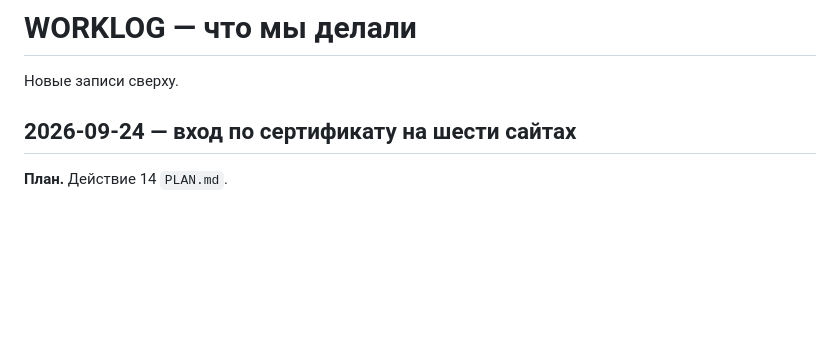
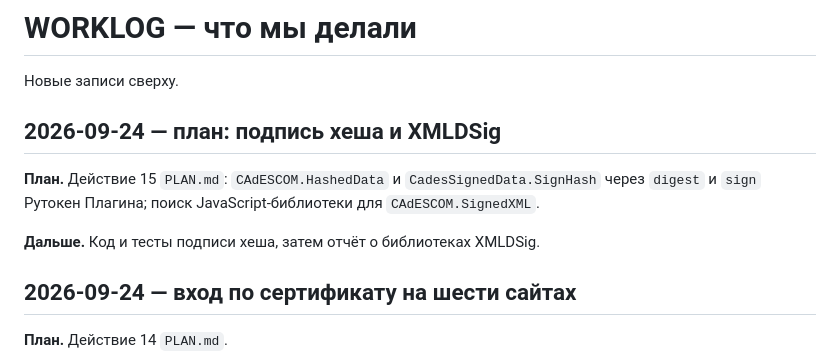
Before and after one commit to code-agent-43824/extension2, a Markdown page: docs/WORKLOG.md, the part around the change. GitHub-like rendering; blank space fills up the shorter version.

```diff
--- a/docs/WORKLOG.md
+++ b/docs/WORKLOG.md
@@ -1,6 +1,13 @@
 # WORKLOG — что мы делали
 
 Новые записи сверху.
+
+## 2026-09-24 — план: подпись хеша и XMLDSig
+
+**План.** Действие 15 `PLAN.md`: `CAdESCOM.HashedData` и `CadesSignedData.SignHash` через `digest` и `sign`
+Рутокен Плагина; поиск JavaScript-библиотеки для `CAdESCOM.SignedXML`.
+
+**Дальше.** Код и тесты подписи хеша, затем отчёт о библиотеках XMLDSig.
 
 ## 2026-09-24 — вход по сертификату на шести сайтах
 
```
Also changed, not shown: docs/PLAN.md (+6 -0 lines).
